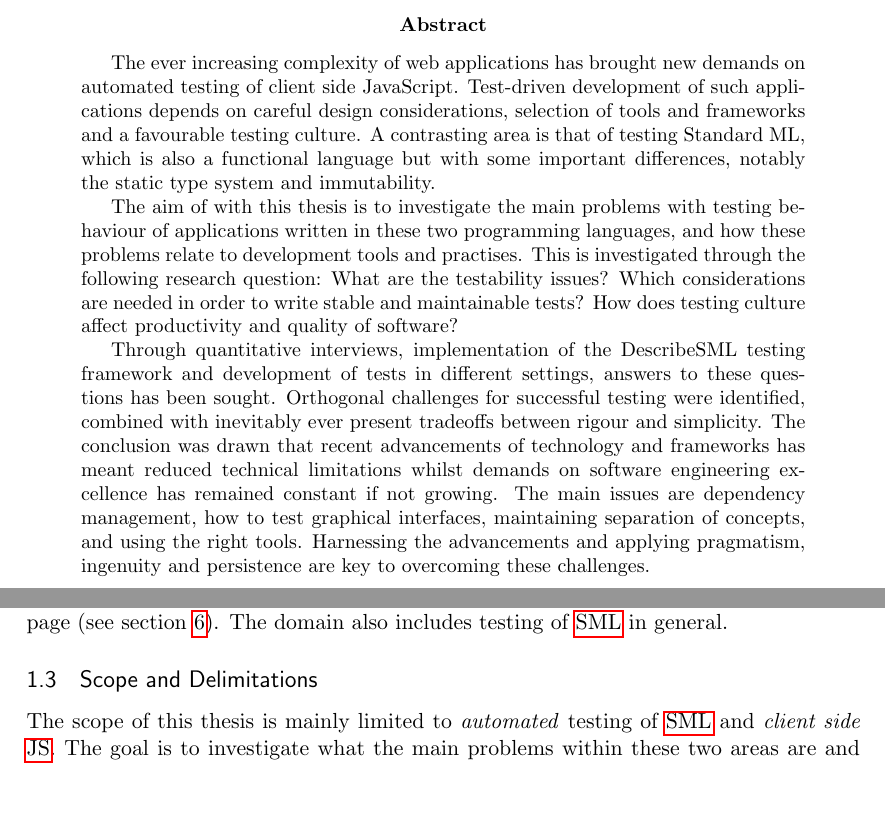
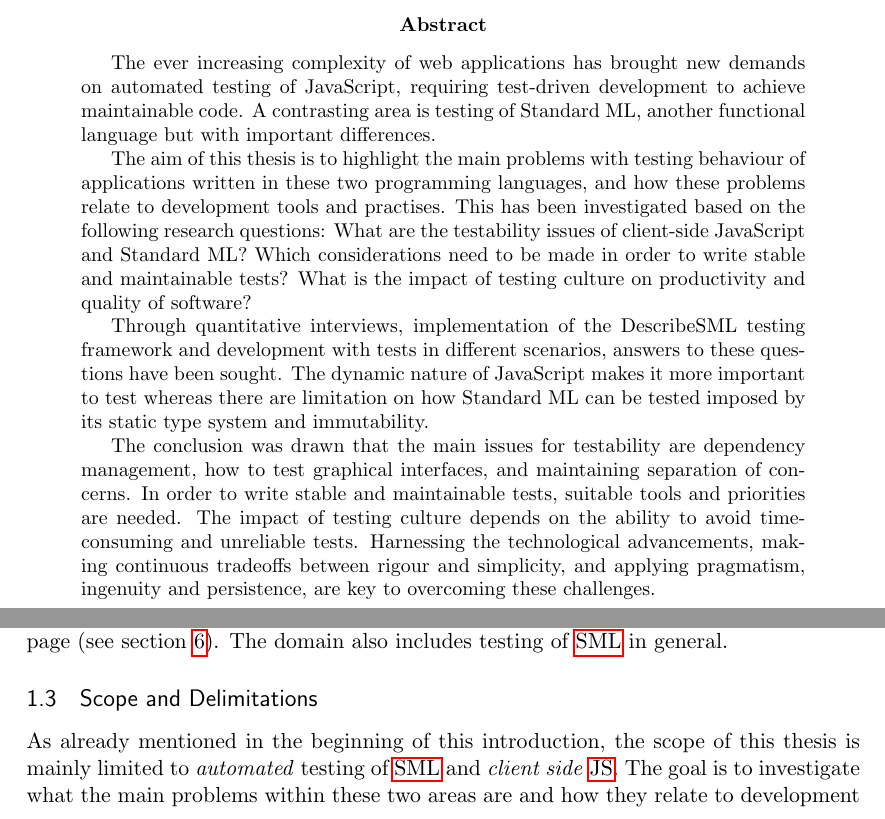
Before and after one commit to emilwall/exjobb, a LaTeX thesis (exjobb_thesis_emilwall.tex, which reads frontpages.tex): two parts of pages 3 and 17 of 74, joined at a grey line, cut so that both start at the same text, the shorter picture padded with empty space. Compiled offline with pdfLaTeX.

Commit message:
Rewrite abstract, make research questions more consistent and clear in the report

```diff
--- a/exjobb_thesis_emilwall.tex
+++ b/exjobb_thesis_emilwall.tex
@@ -213,7 +221,7 @@ In contrast to examples often being simple and seldom providing a full picture,
 
 \subsection{Scope and Delimitations}
 
-The scope of this thesis is mainly limited to \emph{automated} testing of \gls{sml} and \emph{client side} \gls{js}. The goal is to investigate what the main problems within these two areas are and how they relate to development tools and practises. What are the testability issues in each respective language? Which considerations need to be made in order to write stable and maintainable tests? How does testing culture affect productivity and quality of software?
+As already mentioned in the beginning of this introduction, the scope of this thesis is mainly limited to \emph{automated} testing of \gls{sml} and \emph{client side} \gls{js}. The goal is to investigate what the main problems within these two areas are and how they relate to development tools and practises. What are the testability issues in each respective language? Which considerations need to be made in order to write stable and maintainable tests? How does testing culture affect productivity and quality of software?
 
 The impact of testing frameworks specialised for server side \gls{js} code (node.js) such as vows\footnote{\url{http://vowsjs.org/}} and cucumis\footnote{\url{https://github.com/noblesamurai/cucumis}} was not considered during the project. Testing client side code is not necessarily more important than server side, but in many aspects client side testing is different and sometimes harder. Reasons for choosing \gls{js} and \gls{sml} over other programming languages have already been covered in the introduction.
 
--- a/frontpages.tex
+++ b/frontpages.tex
@@ -13,11 +13,13 @@ Hence, this page and the abstract are temporary, to be replaced in the final ver
 \newpage
 
 \begin{abstract}
-The ever increasing complexity of web applications has brought new demands on automated testing of client side JavaScript. Test-driven development of such applications depends on careful design considerations, selection of tools and frameworks and a favourable testing culture. A contrasting area is that of testing Standard ML, which is also a functional language but with some important differences, notably the static type system and immutability. % embracing a favourable testing culture
+The ever increasing complexity of web applications has brought new demands on automated testing of JavaScript, requiring test-driven development to achieve maintainable code. A contrasting area is testing of Standard ML, another functional language but with important differences.
 
-The aim of with this thesis is to investigate the main problems with testing behaviour of applications written in these two programming languages, and how these problems relate to development tools and practises. This is investigated through the following research question: What are the testability issues? Which considerations are needed in order to write stable and maintainable tests? How does testing culture affect productivity and quality of software?
+The aim of this thesis is to highlight the main problems with testing behaviour of applications written in these two programming languages, and how these problems relate to development tools and practises. This has been investigated based on the following research questions: What are the testability issues of client-side JavaScript and Standard ML? Which considerations need to be made in order to write stable and maintainable tests? What is the impact of testing culture on productivity and quality of software?
 
-Through quantitative interviews, implementation of the DescribeSML testing framework and development of tests in different settings, answers to these questions has been sought. Orthogonal challenges for successful testing were identified, combined with inevitably ever present tradeoffs between rigour and simplicity. The conclusion was drawn that recent advancements of technology and frameworks has meant reduced technical limitations whilst demands on software engineering excellence has remained constant if not growing. The main issues are dependency management, how to test graphical interfaces, maintaining separation of concepts, and using the right tools. Harnessing the advancements and applying pragmatism, ingenuity and persistence are key to overcoming these challenges.
+Through quantitative interviews, implementation of the DescribeSML testing framework and development with tests in different scenarios, answers to these questions have been sought. The dynamic nature of JavaScript makes it more important to test whereas there are limitation on how Standard ML can be tested imposed by its static type system and immutability.
+
+The conclusion was drawn that the main issues for testability are dependency management, how to test graphical interfaces, and maintaining separation of concerns. In order to write stable and maintainable tests, suitable tools and priorities are needed. The impact of testing culture depends on the ability to avoid time-consuming and unreliable tests. Harnessing the technological advancements, making continuous tradeoffs between rigour and simplicity, and applying pragmatism, ingenuity and persistence, are key to overcoming these challenges.
 \end{abstract}
 
 \newpage
```
Also changed, not shown: exjobb_thesis_emilwall.tex (12 more changed lines).
